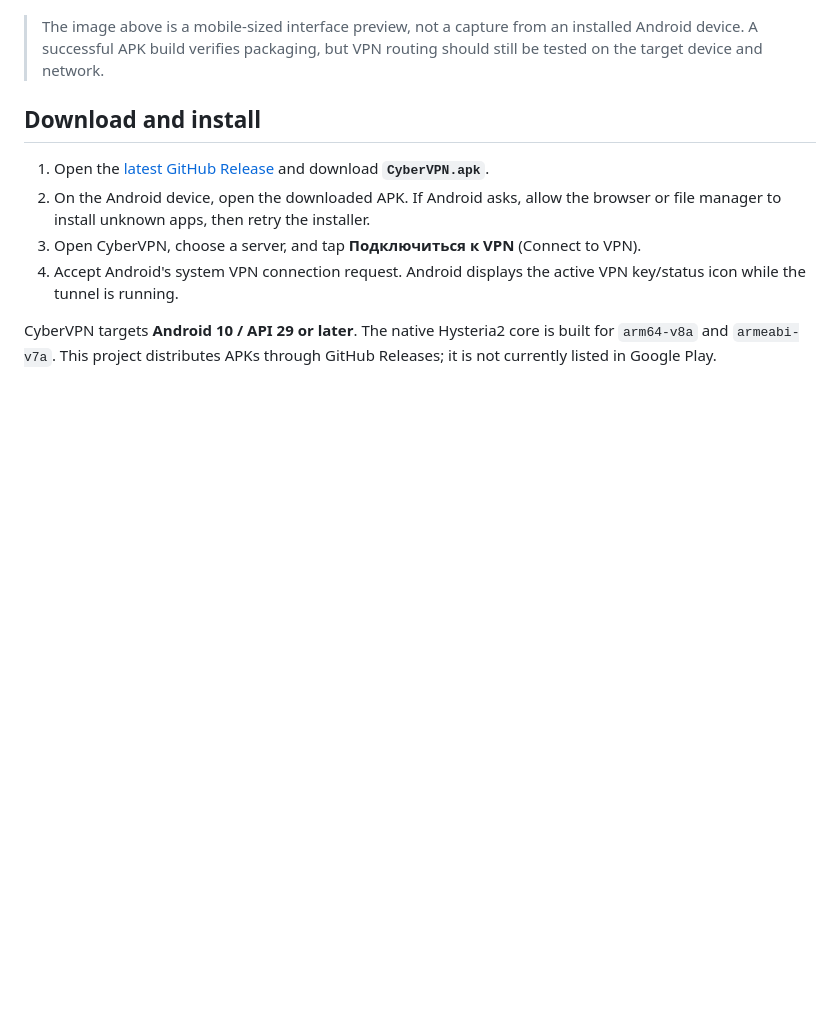
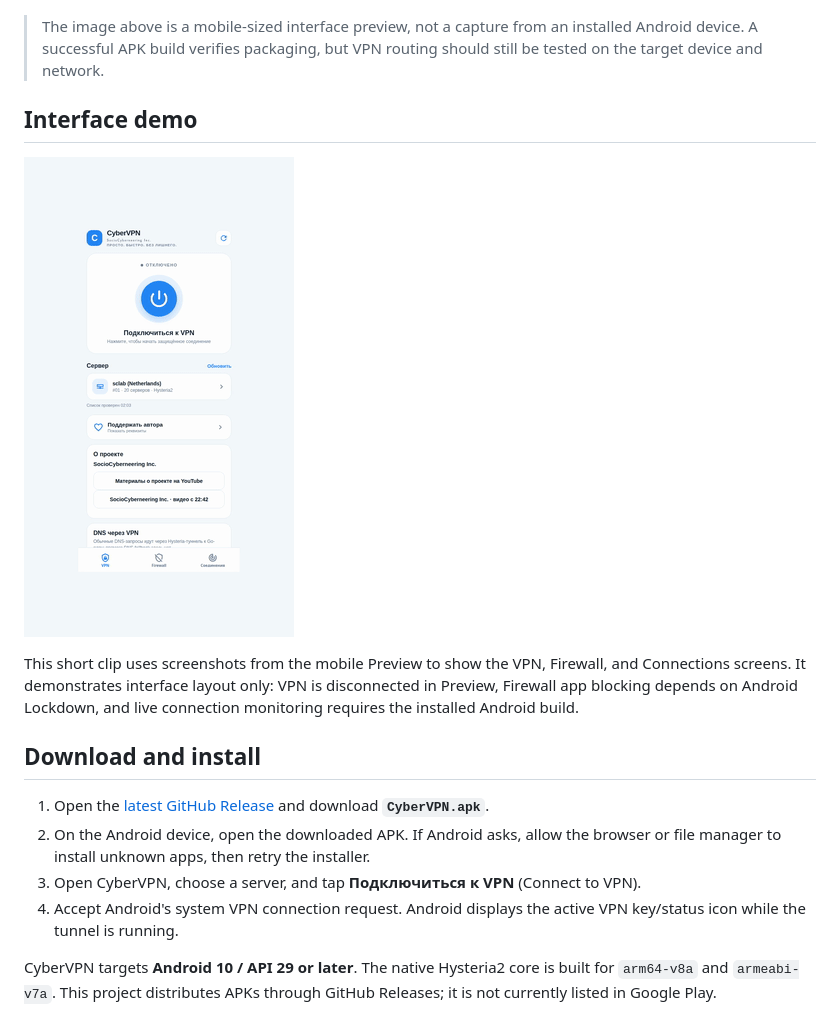
Before and after one commit to sociocyber1/CyberVPN-Android, a Markdown page: README.md, the part around the change. GitHub-like rendering; pictures changed too: docs/videos/cybervpn-ui-demo.gif (added); blank space fills up the shorter version.

Commit message:
Add truthful CyberVPN interface demo video

```diff
--- a/README.md
+++ b/README.md
@@ -11,6 +11,12 @@ CyberVPN is a Russian-language Android VPN client built with Expo/React Native a
 </p>
 
 > The image above is a mobile-sized interface preview, not a capture from an installed Android device. A successful APK build verifies packaging, but VPN routing should still be tested on the target device and network.
+
+## Interface demo
+
+[![CyberVPN interface demo](docs/videos/cybervpn-ui-demo.gif)](docs/videos/cybervpn-ui-demo.mp4)
+
+This short clip uses screenshots from the mobile Preview to show the VPN, Firewall, and Connections screens. It demonstrates interface layout only: VPN is disconnected in Preview, Firewall app blocking depends on Android Lockdown, and live connection monitoring requires the installed Android build.
 
 ## Download and install
 
```
Also changed, not shown: docs/video-source/storyboard.md (added, +14 -0 lines), docs/video-source/connections.png (added), docs/video-source/firewall.png (added), docs/video-source/home.png (added), 2 other files.
